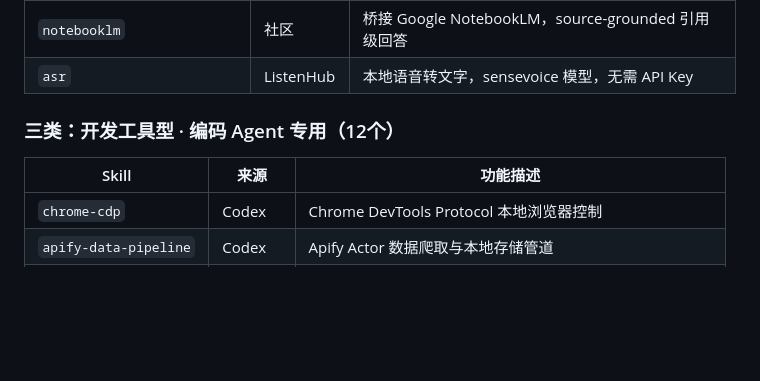
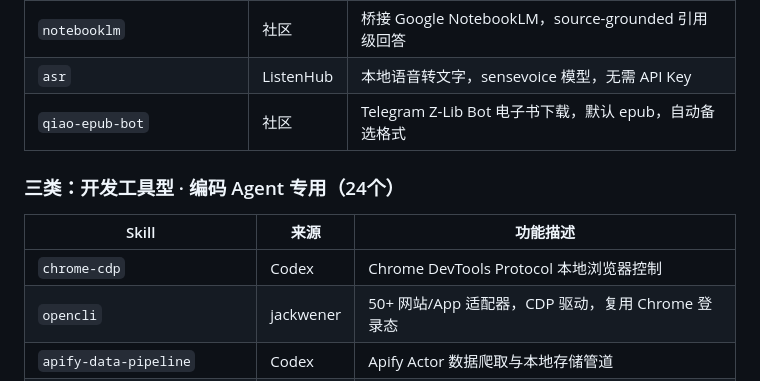
Before and after one commit to tommy-wangbot/ai-skill, a Markdown page: README.md, the part around one of its changes. GitHub-like rendering; blank space fills up the shorter version.

```diff
--- a/README.md
+++ b/README.md
@@ -93,12 +96,14 @@ cd ~/ai-skill
 | `skywork-document` | Codex | 通过 Skywork API 生成多格式文档 |
 | `notebooklm` | 社区 | 桥接 Google NotebookLM，source-grounded 引用级回答 |
 | `asr` | ListenHub | 本地语音转文字，sensevoice 模型，无需 API Key |
+| `qiao-epub-bot` | 社区 | Telegram Z-Lib Bot 电子书下载，默认 epub，自动备选格式 |
 
-### 三类：开发工具型 · 编码 Agent 专用（12个）
+### 三类：开发工具型 · 编码 Agent 专用（24个）
 
 | Skill | 来源 | 功能描述 |
 |-------|------|---------|
 | `chrome-cdp` | Codex | Chrome DevTools Protocol 本地浏览器控制 |
+| `opencli` | jackwener | 50+ 网站/App 适配器，CDP 驱动，复用 Chrome 登录态 |
 | `apify-data-pipeline` | Codex | Apify Actor 数据爬取与本地存储管道 |
 | `glm-ocr-pdf` | 本机 | PDF 双模路由：原生提取 + 本机 GLM-OCR（Apple Silicon）|
 | `gstack-review` | garrytan | PR 落地前代码审查：SQL 安全、LLM 信任边界、条件副作用 |
```
Also changed, not shown: other parts of README.md (+17 -3 lines).
